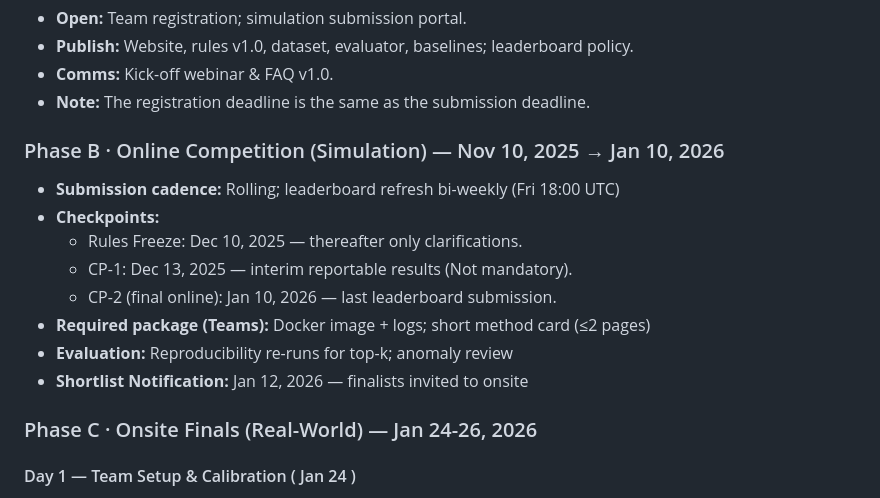
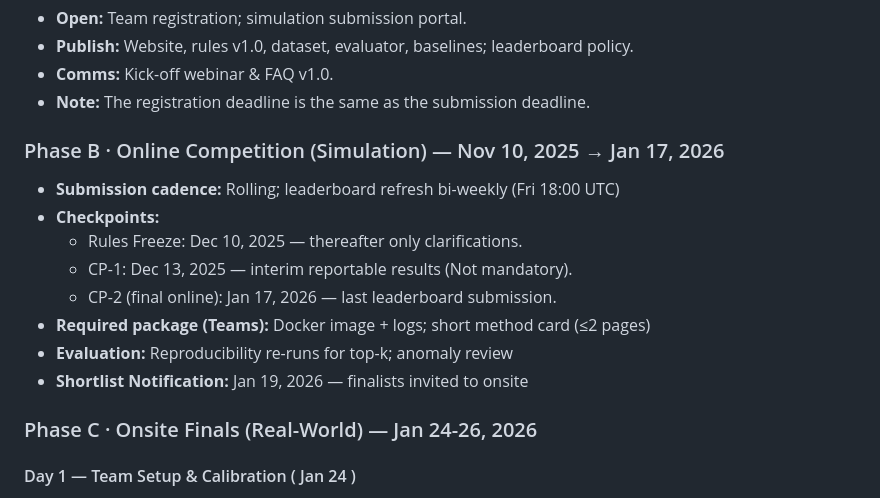
Before and after one commit to rocochallenge/rocochallenge.github.io, a Markdown page: RoCo2026/docs/overview.md, the part around the change. GitHub-like rendering.

```diff
--- a/RoCo2026/docs/overview.md
+++ b/RoCo2026/docs/overview.md
@@ -101,15 +101,15 @@ where
 - **Comms:** Kick-off webinar & FAQ v1.0.
 - **Note:** The registration deadline is the same as the submission deadline.
 
-### Phase B · Online Competition (Simulation) — Nov 10, 2025 → Jan 10, 2026
+### Phase B · Online Competition (Simulation) — Nov 10, 2025 → Jan 17, 2026
 - **Submission cadence:** Rolling; leaderboard refresh bi-weekly (Fri 18:00 UTC)
 - **Checkpoints:**
   - Rules Freeze: Dec 10, 2025 — thereafter only clarifications.
   - CP-1: Dec 13, 2025 — interim reportable results (Not mandatory).
-  - CP-2 (final online): Jan 10, 2026 — last leaderboard submission.
+  - CP-2 (final online): Jan 17, 2026 — last leaderboard submission.
 - **Required package (Teams):** Docker image + logs; short method card (≤2 pages)
 - **Evaluation:** Reproducibility re-runs for top-k; anomaly review
-- **Shortlist Notification:** Jan 12, 2026 — finalists invited to onsite
+- **Shortlist Notification:** Jan 19, 2026 — finalists invited to onsite
 
 ### Phase C · Onsite Finals (Real-World) — Jan 24-26, 2026
 #### Day 1 — Team Setup & Calibration ( Jan 24 )
```
